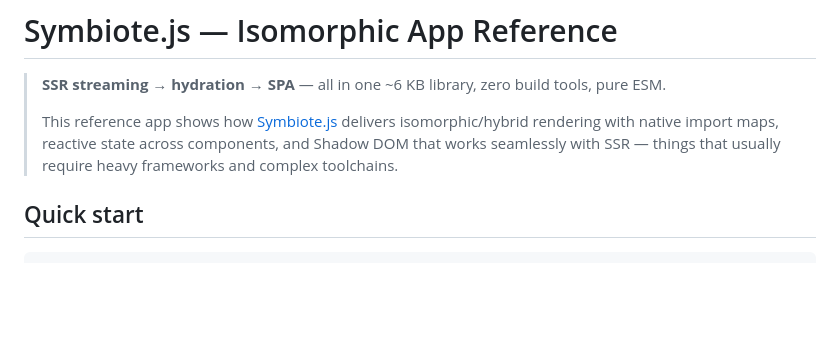
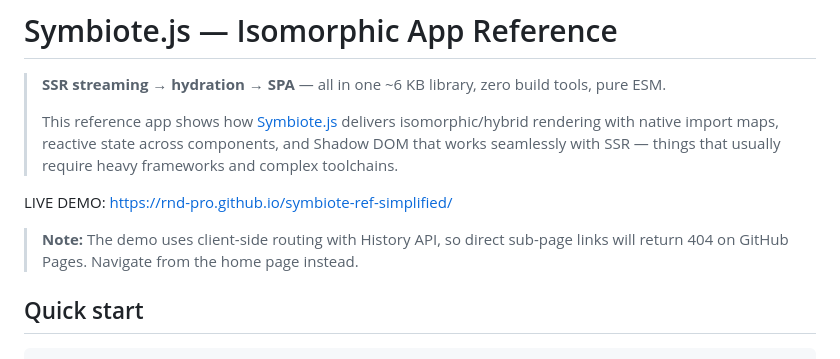
Before and after one commit to rnd-pro/symbiote-ref-simplified, a Markdown page: README.md, the part around the change. Drawn GitHub-style; blank space fills up the shorter version.

Commit message:
docs: Add live demo link and routing note to README.md.

```diff
--- a/README.md
+++ b/README.md
@@ -3,6 +3,10 @@
 > **SSR streaming → hydration → SPA** — all in one ~6 KB library, zero build tools, pure ESM.
 >
 > This reference app shows how [Symbiote.js](https://github.com/symbiotejs/symbiote.js) delivers isomorphic/hybrid rendering with native import maps, reactive state across components, and Shadow DOM that works seamlessly with SSR — things that usually require heavy frameworks and complex toolchains.
+
+LIVE DEMO: https://rnd-pro.github.io/symbiote-ref-simplified/
+
+> **Note:** The demo uses client-side routing with History API, so direct sub-page links will return 404 on GitHub Pages. Navigate from the home page instead.
 
 ## Quick start
 
```
